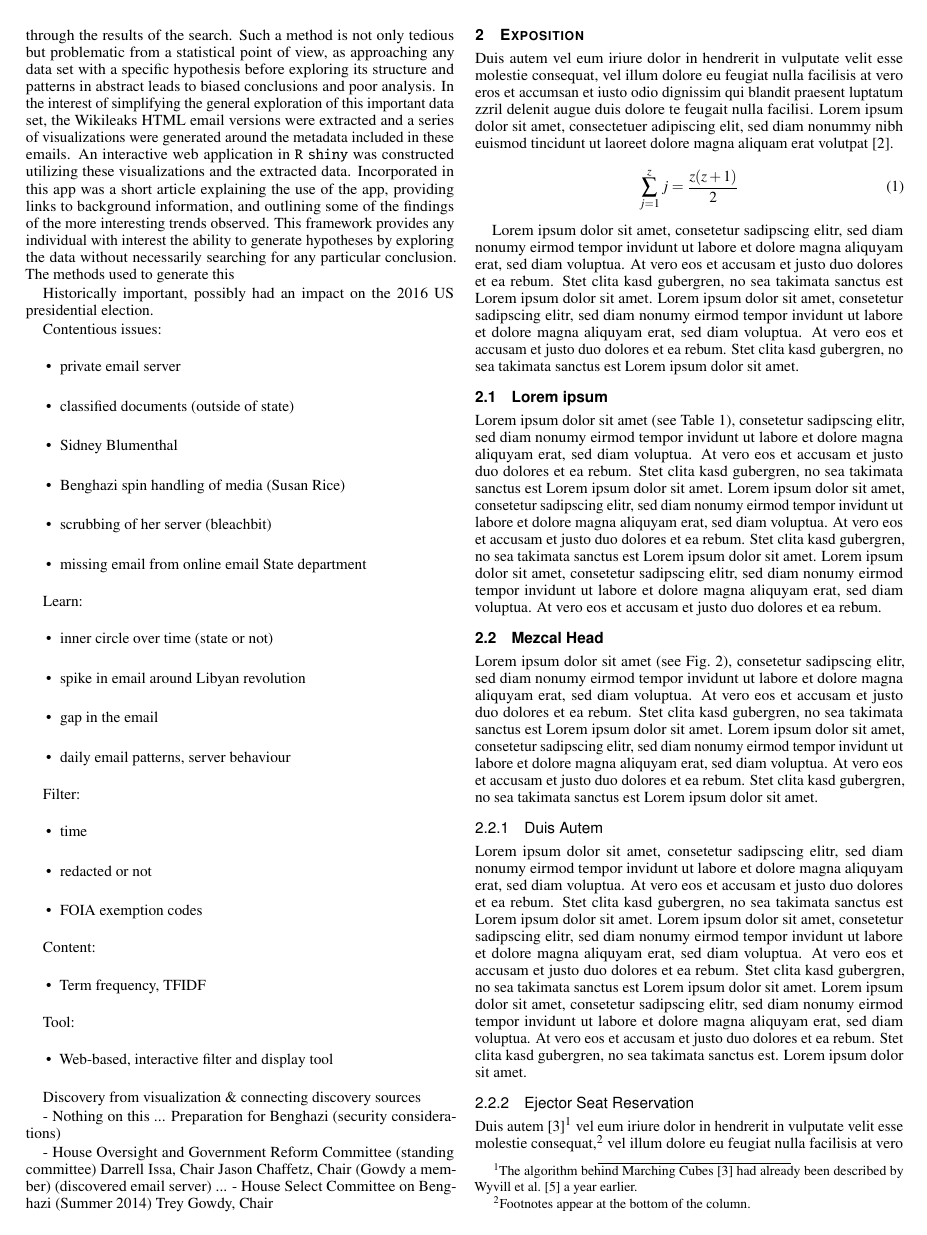
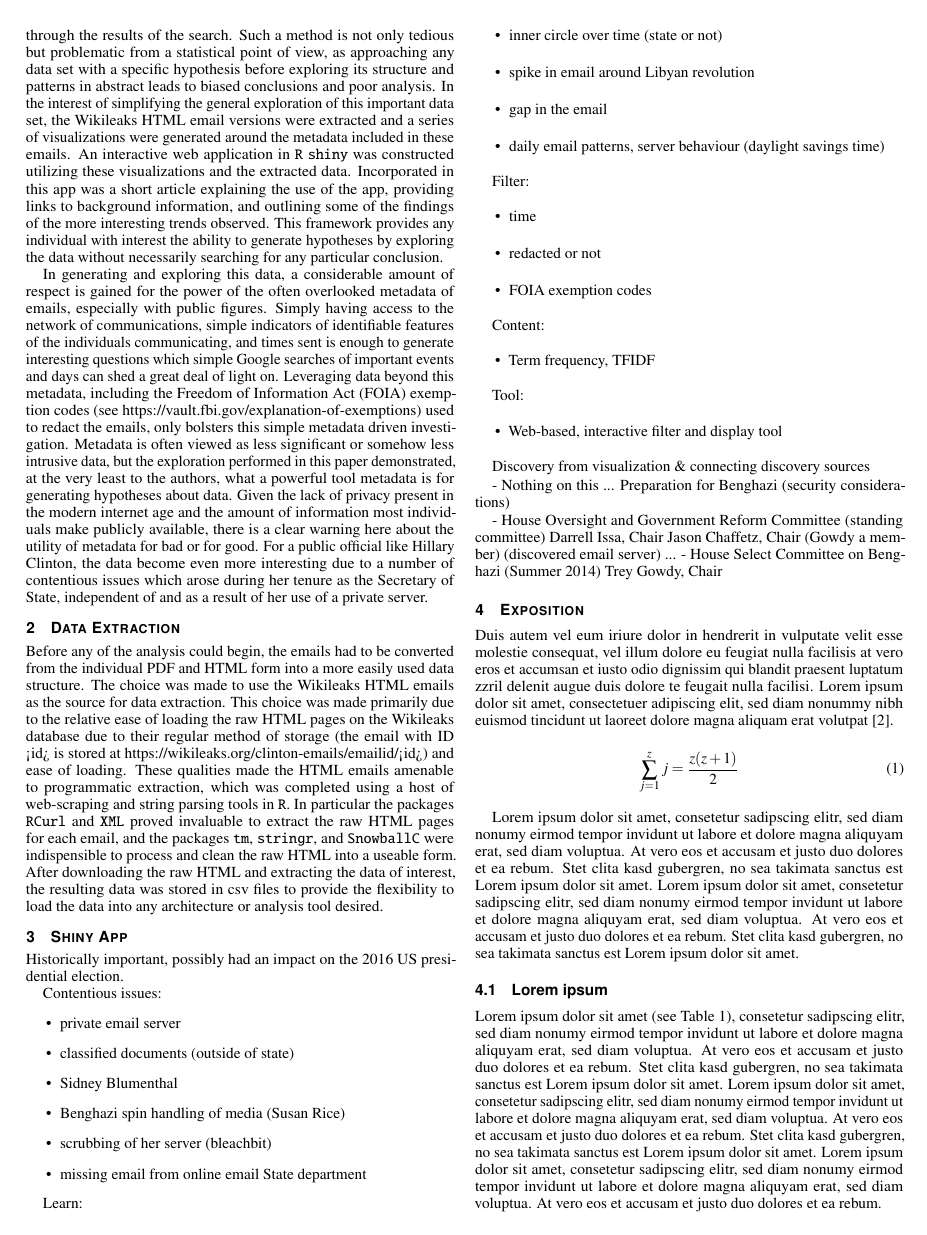
Before and after one commit to Salahub/Clinton-Emails, a LaTeX document (VAST_submission/vgtc_journal_latex/paper.tex): page 2 of 3 before the commit and page 2 of 4 after it. Compiled offline with pdfLaTeX.

Commit message:
Paper update

```diff
--- a/VAST_submission/vgtc_journal_latex/paper.tex
+++ b/VAST_submission/vgtc_journal_latex/paper.tex
@@ -150,7 +150,15 @@ The data are extracted from Wikileaks HTML files, cleaned, and stored in a form
 \maketitle
 
 
-The 2016 US Presidential election was one of the most contentious in history.  The existence and possible content of Hillary Clinton's private email server played an significant role in the campaign until the end. Despite their significant nature, very few of the individuals commenting on the significance of this server had spent any significant time viewing this content. This is no fault of theirs, the officially released data has previously only been stored in databases on the United States' State Department Website (see https://foia.state.gov/Learn/New.aspx) and Wikileaks (see https://wikileaks.org/clinton-emails/) in individually searchable form. Furthermore, the email data is stored in the inconvenient format of individual PDF documents, and in the case of Wikileaks a slightly more convenient but still cumbersome HTML representation based on the official PDF content. This granularity and separation of individual emails on different webpages prevents a great deal interesting analysis of the data, including any aggregate analyses of patterns in content or metadata. As such, the emails are incredibly misunderstood documents, and current searches for patterns and points of interest have relied upon searching for terms of interest and sifting through the results of the search. Such a method is not only tedious but problematic from a statistical point of view, as approaching any data set with a specific hypothesis before exploring its structure and patterns in abstract leads to biased conclusions and poor analysis. In the interest of simplifying the general exploration of this important data set, the Wikileaks HTML email versions were extracted and a series of visualizations were generated around the metadata included in these emails. An interactive web application in \texttt{R} \texttt{shiny} was constructed utilizing these visualizations and the extracted data. Incorporated in this app was a short article explaining the use of the app, providing links to background information, and outlining some of the findings of the more interesting trends observed. This framework provides any individual with interest the ability to generate hypotheses by exploring the data without necessarily searching for any particular conclusion. The methods used to generate this
+The 2016 US Presidential election was one of the most contentious in history.  The existence and possible content of Hillary Clinton's private email server played an significant role in the campaign until the end. Despite their significant nature, very few of the individuals commenting on the significance of this server had spent any significant time viewing this content. This is no fault of theirs, the officially released data has previously only been stored in databases on the United States' State Department Website (see https://foia.state.gov/Learn/New.aspx) and Wikileaks (see https://wikileaks.org/clinton-emails/) in individually searchable form. Furthermore, the email data is stored in the inconvenient format of individual PDF documents, and in the case of Wikileaks a slightly more convenient but still cumbersome HTML representation based on the official PDF content. This granularity and separation of individual emails on different webpages prevents a great deal interesting analysis of the data, including any aggregate analyses of patterns in content or metadata. As such, the emails are incredibly misunderstood documents, and current searches for patterns and points of interest have relied upon searching for terms of interest and sifting through the results of the search. Such a method is not only tedious but problematic from a statistical point of view, as approaching any data set with a specific hypothesis before exploring its structure and patterns in abstract leads to biased conclusions and poor analysis. In the interest of simplifying the general exploration of this important data set, the Wikileaks HTML email versions were extracted and a series of visualizations were generated around the metadata included in these emails. An interactive web application in \texttt{R} \texttt{shiny} was constructed utilizing these visualizations and the extracted data. Incorporated in this app was a short article explaining the use of the app, providing links to background information, and outlining some of the findings of the more interesting trends observed. This framework provides any individual with interest the ability to generate hypotheses by exploring the data without necessarily searching for any particular conclusion.
+
+In generating and exploring this data, a considerable amount of respect is gained for the power of the often overlooked metadata of emails, especially with public figures. Simply having access to the network of communications, simple indicators of identifiable features of the individuals communicating, and times sent is enough to generate interesting questions which simple Google searches of important events and days can shed a great deal of light on. Leveraging data beyond this metadata, including the Freedom of Information Act (FOIA) exemption codes (see https://vault.fbi.gov/explanation-of-exemptions) used to redact the emails, only bolsters this simple metadata driven investigation. Metadata is often viewed as less significant or somehow less intrusive data, but the exploration performed in this paper demonstrated, at the very least to the authors, what a powerful tool metadata is for generating hypotheses about data. Given the lack of privacy present in the modern internet age and the amount of information most individuals make publicly available, there is a clear warning here about the utility of metadata for bad or for good. For a public official like Hillary Clinton, the data become even more interesting due to a number of contentious issues which arose during her tenure as the Secretary of State, independent of and as a result of her use of a private server.
+
+\section{Data Extraction}
+
+Before any of the analysis could begin, the emails had to be converted from the individual PDF and HTML form into a more easily used data structure. The choice was made to use the Wikileaks HTML emails as the source for data extraction. This choice was made primarily due to the relative ease of loading the raw HTML pages on the Wikileaks database due to their regular method of storage (the email with ID <id> is stored at https://wikileaks.org/clinton-emails/emailid/<id>) and ease of loading. These qualities made the HTML emails amenable to programmatic extraction, which was completed using a host of web-scraping and string parsing tools in \texttt{R}. In particular the packages \texttt{RCurl} and \texttt{XML} proved invaluable to extract the raw HTML pages for each email, and the packages \texttt{tm}, \texttt{stringr}, and \texttt{SnowballC} were indispensible to process and clean the raw HTML into a useable form. After downloading the raw HTML and extracting the data of interest, the resulting data was stored in csv files to provide the flexibility to load the data into any architecture or analysis tool desired.
+
+\section{Shiny App}
 
 
 Historically important,  possibly had an impact on the 2016 US presidential election.
@@ -172,7 +180,7 @@ Learn:
 \item inner circle over time (state or not)
 \item spike in email around Libyan revolution
 \item gap in the email
-\item daily email patterns, server behaviour
+\item daily email patterns, server behaviour (daylight savings time)
 \end{itemize}
 
 
```
